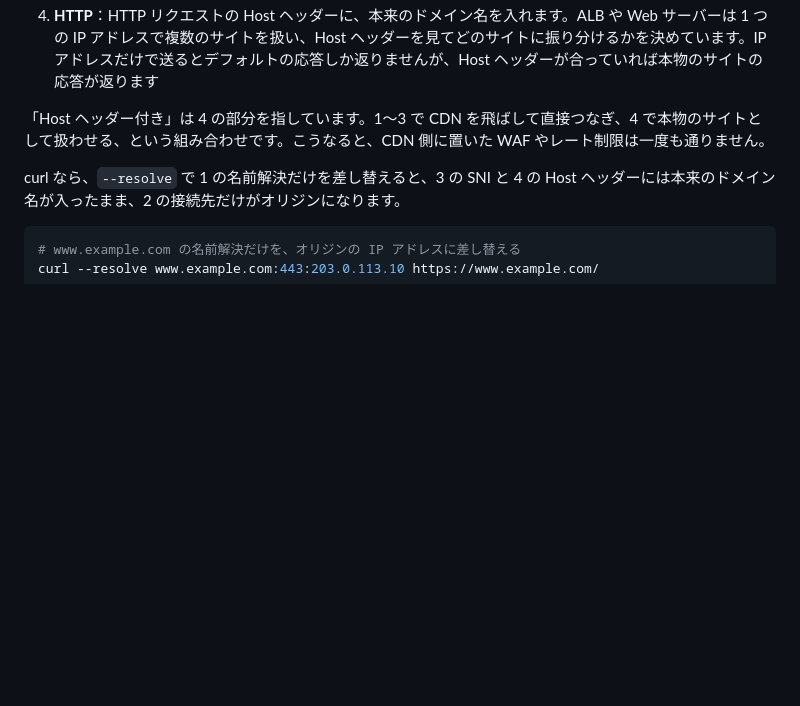
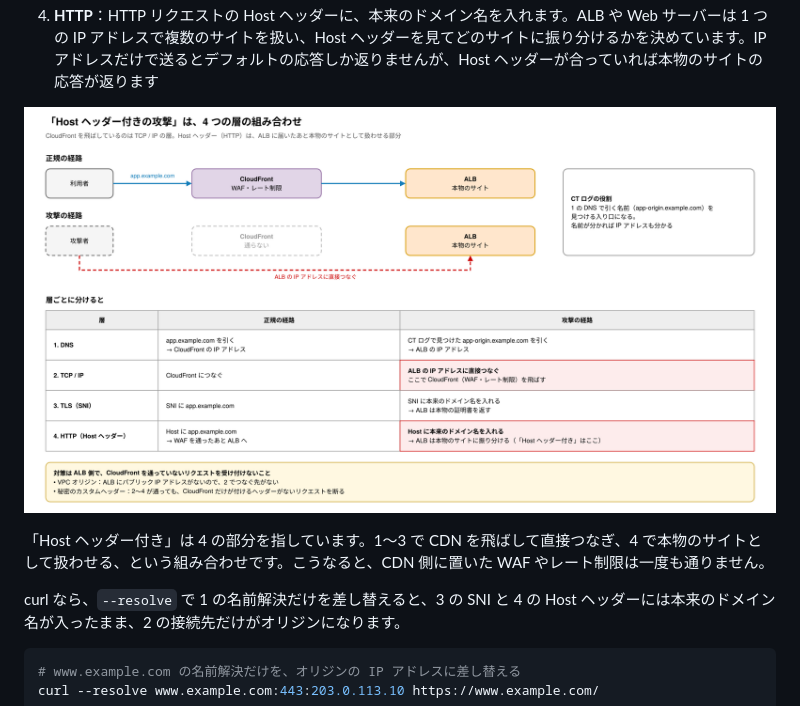
Before and after one commit to anfangd/zenn-content, a Markdown page: articles/ct-log-hostname-exposure-ca-ct.md, the part around the change. Drawn GitHub-style; pictures changed too: images/certificate-transparency-ct-log/ca-ct-06-host-header-layers.png (added); blank space fills up the shorter version.

Commit message:
Host ヘッダー付きの攻撃を層ごとに分けた図を追加
Co-Authored-By: Claude Opus 5.5 <noreply@anthropic.com>
Claude-Session: https://claude.ai/code/session_0186LuQ2J7DAfnHuS1t9Q9a9

```diff
--- a/articles/ct-log-hostname-exposure-ca-ct.md
+++ b/articles/ct-log-hostname-exposure-ca-ct.md
@@ -74,6 +74,8 @@ ACM の公開証明書は、自動的に CT ログに記録されます。ブラ
 2. **TCP / IP**：CDN ではなく、そのオリジンの IP アドレスに直接つなぎます
 3. **TLS**：HTTPS なら、TLS の接続を張ります。このとき SNI（TLS で接続先のホスト名を伝える欄）に本来のドメイン名を入れると、オリジンは本物の証明書を返します
 4. **HTTP**：HTTP リクエストの Host ヘッダーに、本来のドメイン名を入れます。ALB や Web サーバーは 1 つの IP アドレスで複数のサイトを扱い、Host ヘッダーを見てどのサイトに振り分けるかを決めています。IP アドレスだけで送るとデフォルトの応答しか返りませんが、Host ヘッダーが合っていれば本物のサイトの応答が返ります
+
+![Host ヘッダー付きの攻撃を層ごとに分けた図](/images/certificate-transparency-ct-log/ca-ct-06-host-header-layers.png)
 
 「Host ヘッダー付き」は 4 の部分を指しています。1〜3 で CDN を飛ばして直接つなぎ、4 で本物のサイトとして扱わせる、という組み合わせです。こうなると、CDN 側に置いた WAF やレート制限は一度も通りません。
 
```
Also changed, not shown: 1 other file.
